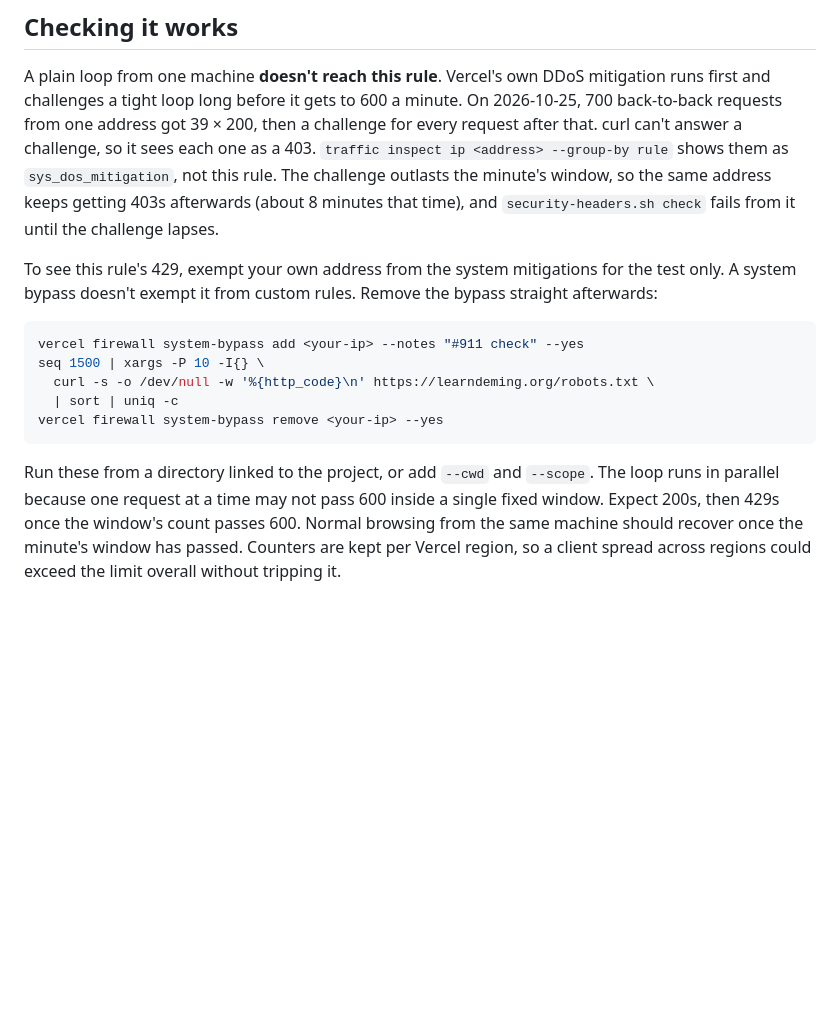
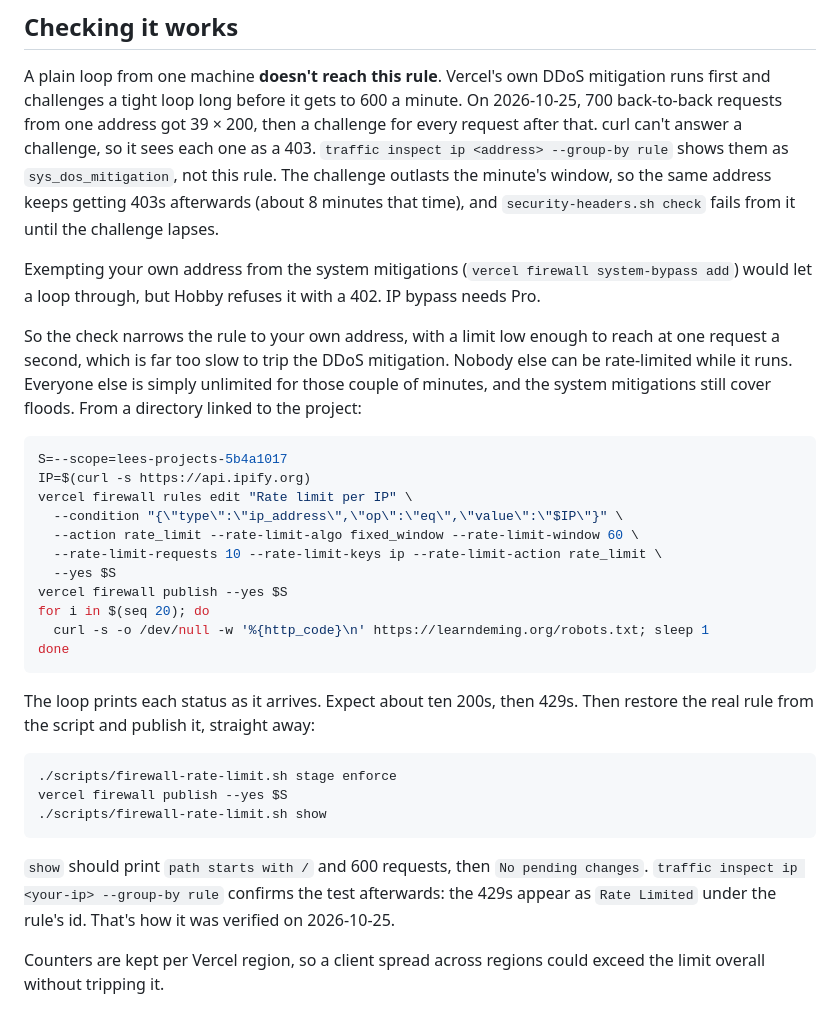
Before and after one commit to lddurbin/twelve_days_to_deming, a Markdown page: docs/firewall.md, the part around the change. Rendered like a GitHub page; blank space fills up the shorter version.

Commit message:
Document a rate-limit check that works on Hobby (#911)
Hobby refuses IP bypass with a 402, so the documented check couldn't run.
Replace it with the one that verified the 429: narrow the rule to your own
address at 10 a minute, send one request a second, then restore the rule
from the script.

Co-Authored-By: Claude Opus 5.5 (1M context) <noreply@anthropic.com>

````diff
--- a/docs/firewall.md
+++ b/docs/firewall.md
@@ -77,14 +77,32 @@ The staging project (`twelve-days-to-deming-staging`) has no rule. It sits behin
 
 A plain loop from one machine **doesn't reach this rule**. Vercel's own DDoS mitigation runs first and challenges a tight loop long before it gets to 600 a minute. On 2026-10-25, 700 back-to-back requests from one address got 39 × 200, then a challenge for every request after that. curl can't answer a challenge, so it sees each one as a 403. `traffic inspect ip <address> --group-by rule` shows them as `sys_dos_mitigation`, not this rule. The challenge outlasts the minute's window, so the same address keeps getting 403s afterwards (about 8 minutes that time), and `security-headers.sh check` fails from it until the challenge lapses.
 
-To see this rule's 429, exempt your own address from the system mitigations for the test only. A system bypass doesn't exempt it from custom rules. Remove the bypass straight afterwards:
+Exempting your own address from the system mitigations (`vercel firewall system-bypass add`) would let a loop through, but Hobby refuses it with a 402. IP bypass needs Pro.
+
+So the check narrows the rule to your own address, with a limit low enough to reach at one request a second, which is far too slow to trip the DDoS mitigation. Nobody else can be rate-limited while it runs. Everyone else is simply unlimited for those couple of minutes, and the system mitigations still cover floods. From a directory linked to the project:
 
 ```sh
-vercel firewall system-bypass add <your-ip> --notes "#911 check" --yes
-seq 1500 | xargs -P 10 -I{} \
-  curl -s -o /dev/null -w '%{http_code}\n' https://learndeming.org/robots.txt \
-  | sort | uniq -c
-vercel firewall system-bypass remove <your-ip> --yes
+S=--scope=lees-projects-5b4a1017
+IP=$(curl -s https://api.ipify.org)
+vercel firewall rules edit "Rate limit per IP" \
+  --condition "{\"type\":\"ip_address\",\"op\":\"eq\",\"value\":\"$IP\"}" \
+  --action rate_limit --rate-limit-algo fixed_window --rate-limit-window 60 \
+  --rate-limit-requests 10 --rate-limit-keys ip --rate-limit-action rate_limit \
+  --yes $S
+vercel firewall publish --yes $S
+for i in $(seq 20); do
+  curl -s -o /dev/null -w '%{http_code}\n' https://learndeming.org/robots.txt; sleep 1
+done
 ```
 
-Run these from a directory linked to the project, or add `--cwd` and `--scope`. The loop runs in parallel because one request at a time may not pass 600 inside a single fixed window. Expect 200s, then 429s once the window's count passes 600. Normal browsing from the same machine should recover once the minute's window has passed. Counters are kept per Vercel region, so a client spread across regions could exceed the limit overall without tripping it.
+The loop prints each status as it arrives. Expect about ten 200s, then 429s. Then restore the real rule from the script and publish it, straight away:
+
+```sh
+./scripts/firewall-rate-limit.sh stage enforce
+vercel firewall publish --yes $S
+./scripts/firewall-rate-limit.sh show
+```
+
+`show` should print `path starts with /` and 600 requests, then `No pending changes`. `traffic inspect ip <your-ip> --group-by rule` confirms the test afterwards: the 429s appear as `Rate Limited` under the rule's id. That's how it was verified on 2026-10-25.
+
+Counters are kept per Vercel region, so a client spread across regions could exceed the limit overall without tripping it.
````
